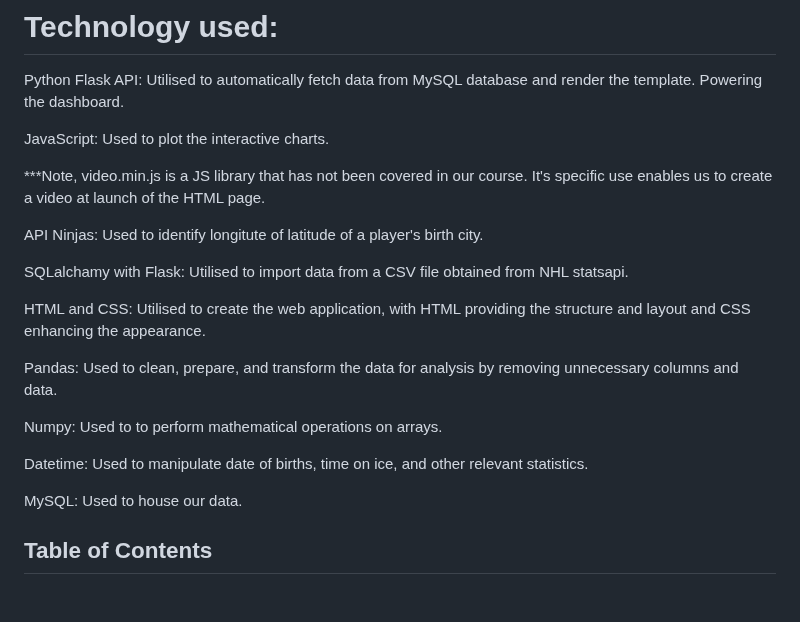
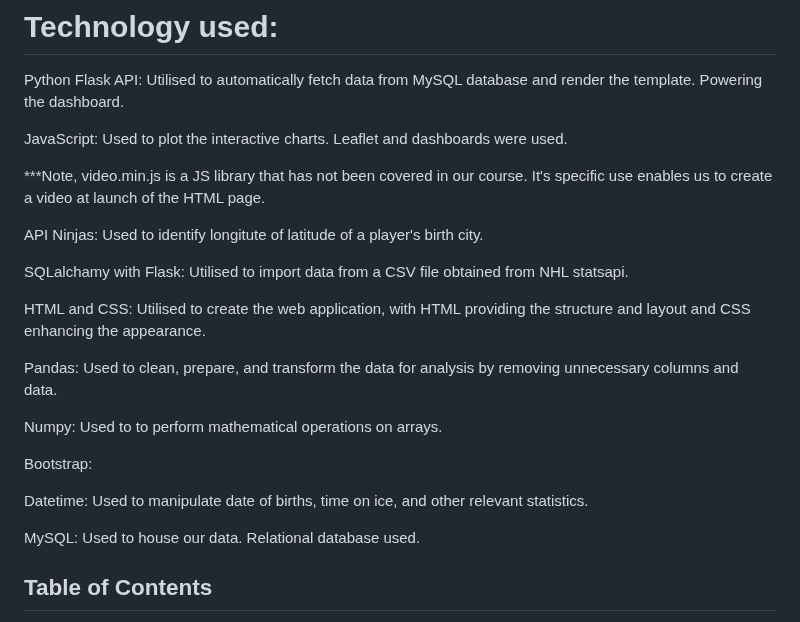
Before and after one commit to joeldemontigny/project-sports-analytics-NHL-2.0, a Markdown page: README.md, the part around the change. GitHub-like rendering; blank space fills up the shorter version.

```diff
--- a/README.md
+++ b/README.md
@@ -19,7 +19,7 @@ Note: The 2004-2005 season was player work stopage and therefore the National Ho
 
 Python Flask API: Utilised to automatically fetch data from MySQL database and render the template. Powering the dashboard.
 
-JavaScript: Used to plot the interactive charts.
+JavaScript: Used to plot the interactive charts.  Leaflet and dashboards were used.
 
   ***Note, video.min.js is a JS library that has not been covered in our course.  It's specific use enables us to create a video at launch of the HTML page.
 
@@ -33,9 +33,11 @@ Pandas: Used to clean, prepare, and transform the data for analysis by removing
 
 Numpy: Used to to perform mathematical operations on arrays.
 
+Bootstrap:
+
 Datetime: Used to manipulate date of births, time on ice, and other relevant statistics.
 
-MySQL: Used to house our data.
+MySQL: Used to house our data.  Relational database used.
 
 ## Table of Contents
 
```
